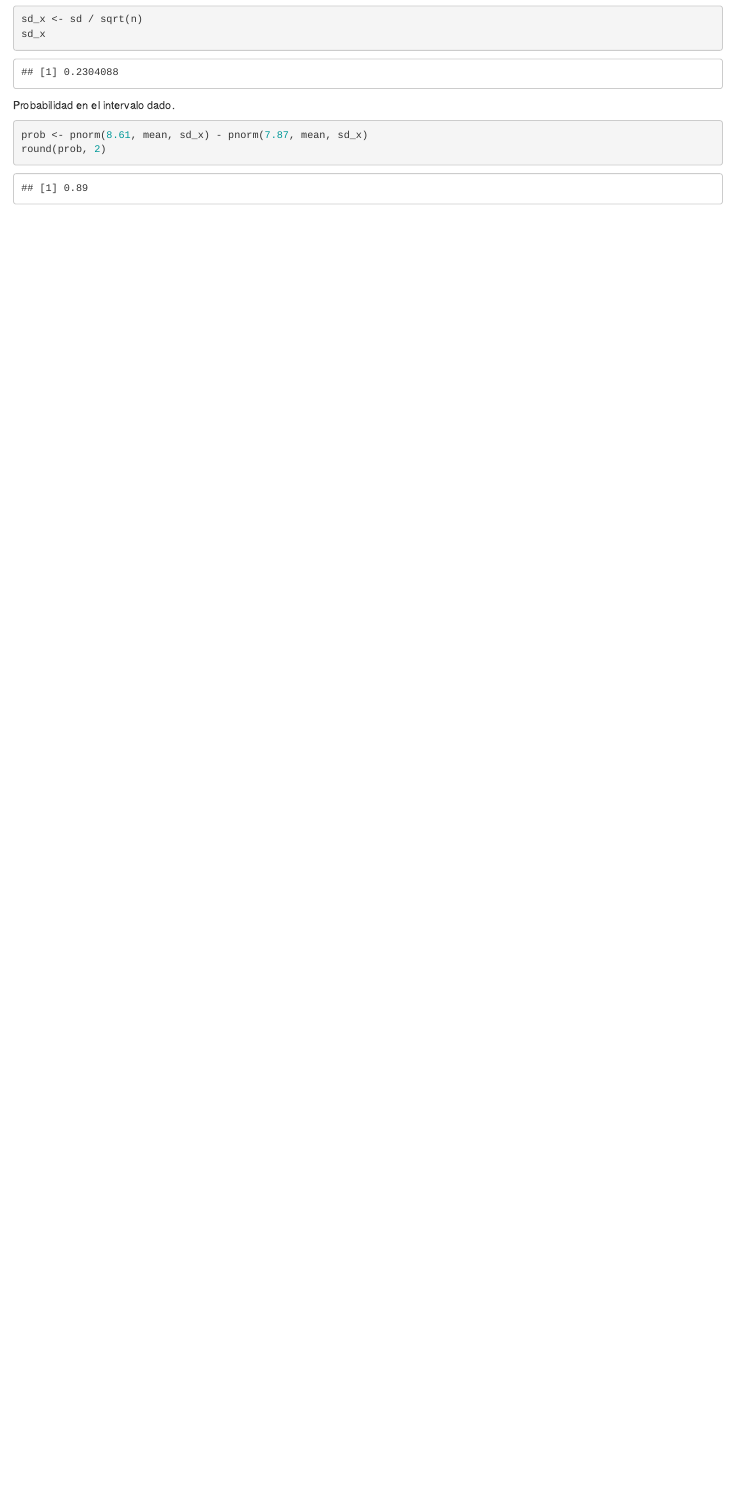
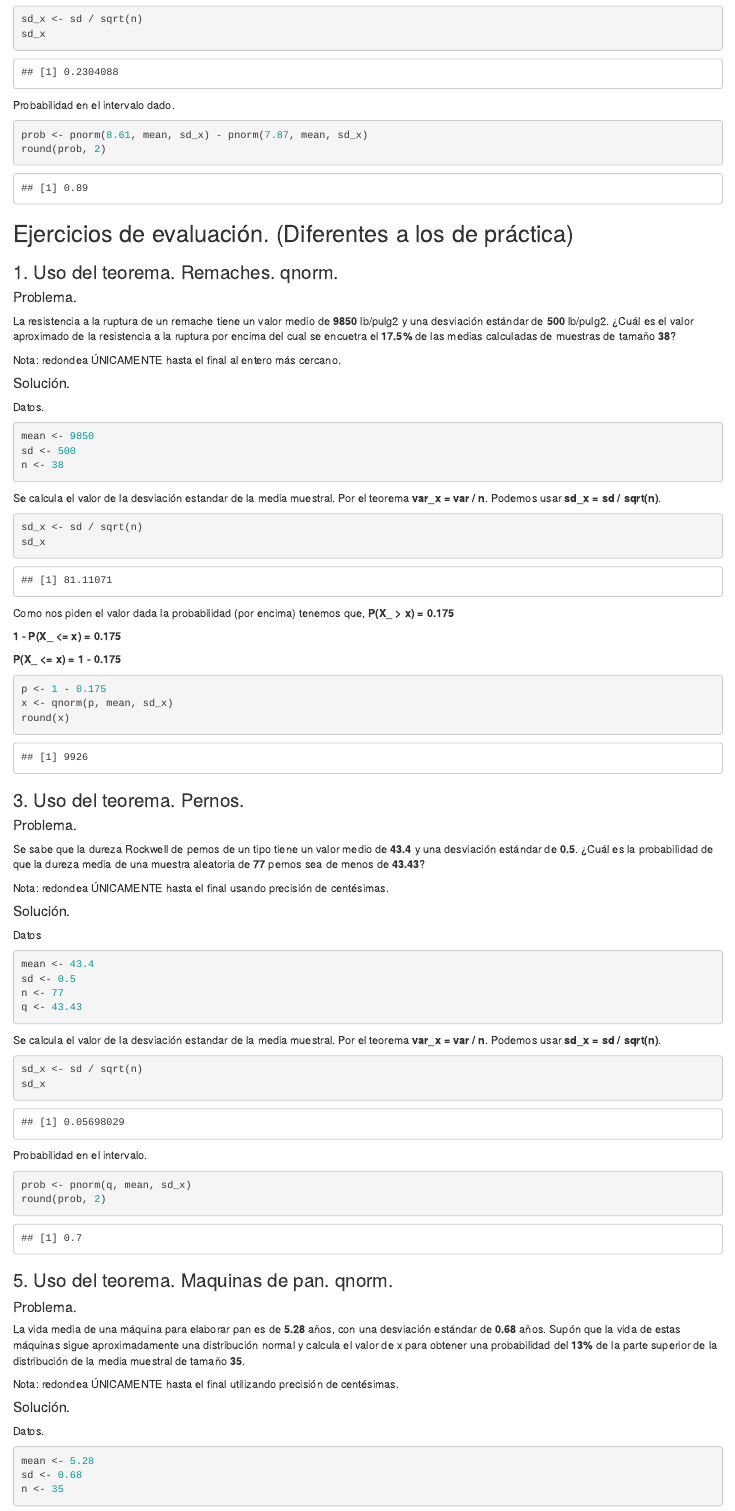
Before and after one commit to julianmaldonadoag/estadistica-analitica, an R Markdown document (Distribuciones muestrales/DMediaMuestral_TCL.Rmd): the page in a window 1100 px wide, from 2640 px down. Rendered offline with R 4.5, knitr and Pandoc, with nearby package versions.

Commit message:
Dist muest > Media muestral y TCL. Ejs eval
Distribuciones muestrales > Distribucion de la media muestral y teorema central del limite

````diff
--- a/Distribuciones muestrales/DMediaMuestral_TCL.Rmd
+++ b/Distribuciones muestrales/DMediaMuestral_TCL.Rmd
@@ -132,3 +132,91 @@ Probabilidad en el intervalo dado.
 prob <- pnorm(8.61, mean, sd_x) - pnorm(7.87, mean, sd_x)
 round(prob, 2)
 ```
+
+## Ejercicios de evaluación. (Diferentes a los de práctica)
+
+### 1. Uso del teorema. Remaches. qnorm.
+
+#### Problema.
+
+La resistencia a la ruptura de un remache tiene un valor medio de **9850** lb/pulg2 y una desviación estándar de **500** lb/pulg2. ¿Cuál es el valor aproximado de la resistencia a la ruptura por encima del cual se encuetra el **17.5%** de las medias calculadas de muestras de tamaño **38**?
+
+Nota: redondea  ÚNICAMENTE hasta el final al entero más cercano.
+
+#### Solución.
+
+Datos.
+```{r}
+mean <- 9850
+sd <- 500
+n <- 38
+```
+
+Se calcula el valor de la desviación estandar de la media muestral.
+Por el teorema **var_x = var / n**.
+Podemos usar **sd_x = sd / sqrt(n)**.
+```{r}
+sd_x <- sd / sqrt(n)
+sd_x
+```
+
+Como nos piden el valor dada la probabilidad (por encima) tenemos que,
+**P(X_ > x) = 0.175**
+
+**1 - P(X_ <= x) = 0.175**
+
+**P(X_ <= x) = 1 - 0.175**
+```{r}
+p <- 1 - 0.175
+x <- qnorm(p, mean, sd_x)
+round(x)
+```
+
+### 3. Uso del teorema. Pernos.
+
+#### Problema.
+
+Se sabe que la dureza Rockwell de pernos de un tipo tiene un valor medio de **43.4** y una desviación estándar de **0.5**. ¿Cuál es la probabilidad de que la dureza media de una muestra aleatoria de **77** pernos sea de menos de **43.43**?
+
+Nota: redondea ÚNICAMENTE hasta el final usando precisión de centésimas.
+
+#### Solución.
+
+Datos
+```{r}
+mean <- 43.4
+sd <- 0.5
+n <- 77
+q <- 43.43
+```
+
+Se calcula el valor de la desviación estandar de la media muestral.
+Por el teorema **var_x = var / n**.
+Podemos usar **sd_x = sd / sqrt(n)**.
+```{r}
+sd_x <- sd / sqrt(n)
+sd_x
+```
+
+Probabilidad en el intervalo.
+```{r}
+prob <- pnorm(q, mean, sd_x)
+round(prob, 2)
+```
+
+
+### 5. Uso del teorema. Maquinas de pan. qnorm.
+
+#### Problema.
+
+La vida media de una máquina para elaborar pan es de **5.28** años, con una desviación estándar de **0.68** años. Supón que la vida de estas máquinas sigue aproximadamente una distribución normal y calcula el valor de x para obtener una probabilidad del **13%** de la parte superior de la distribución de la media muestral de tamaño **35**.
+
+Nota: redondea  ÚNICAMENTE hasta el final utilizando precisión de centésimas.
+
+#### Solución.
+
+Datos.
+```{r}
+mean <- 5.28
+sd <- 0.68
+n <- 35
````
Also changed, not shown: Distribuciones muestrales/DMediaMuestral_TCL.Rmd (69 more changed lines).
